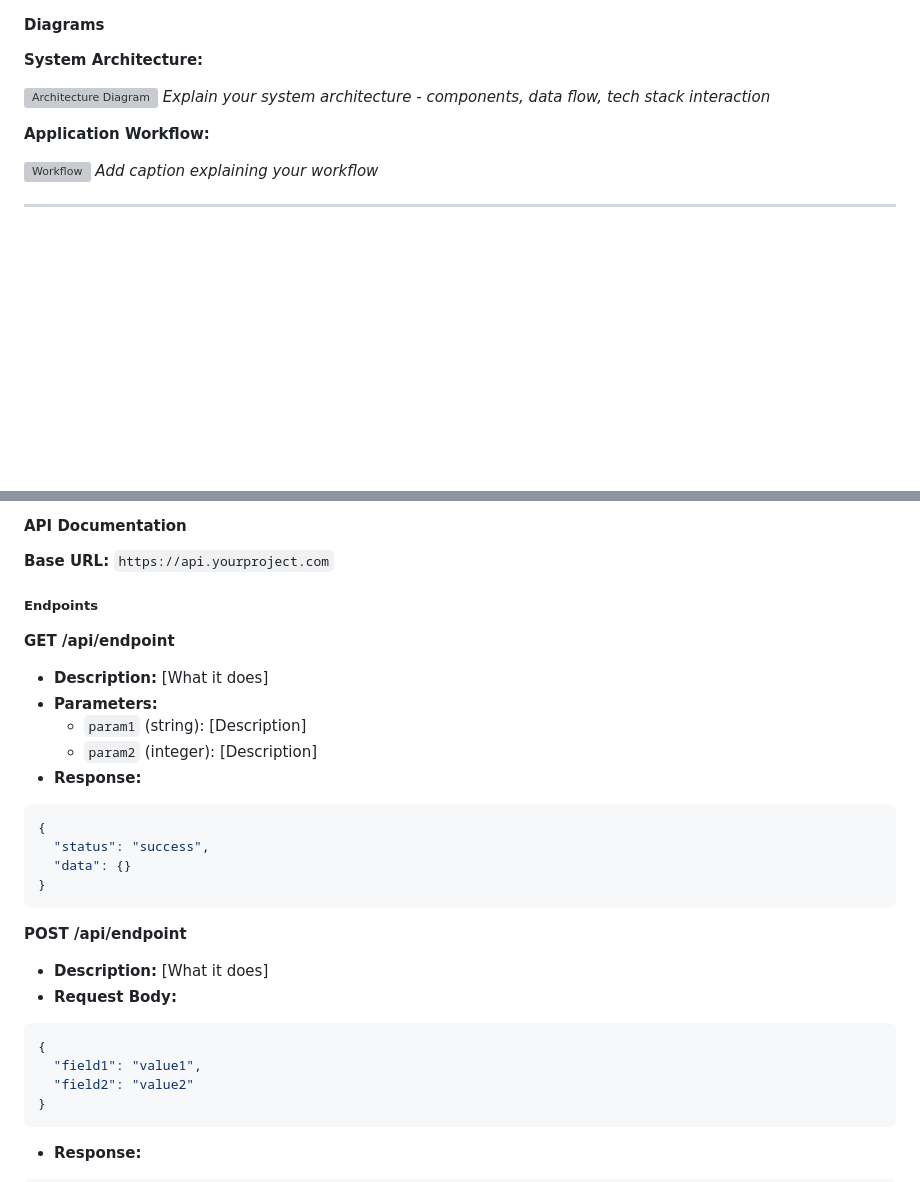
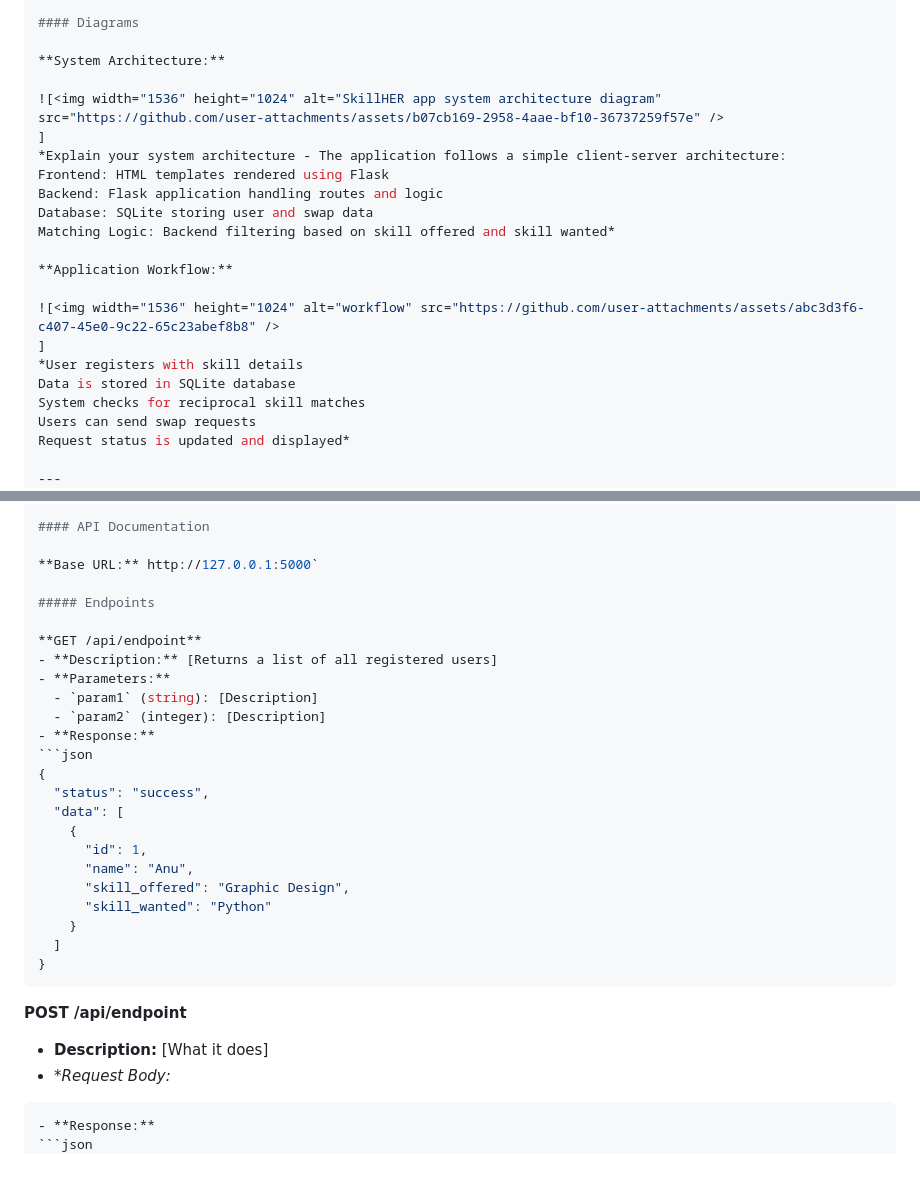
Before and after one commit to vandhanaunni543-eng/skillHER, a Markdown page: README.md, 2 parts joined by grey strips. GitHub-like rendering; blank space fills up the shorter version; grey boxes are pictures that could not be loaded.

````diff
--- a/README.md
+++ b/README.md
@@ -96,12 +119,22 @@ List the key features of your project:
 
 **System Architecture:**
 
-![Architecture Diagram](docs/architecture.png)
-*Explain your system architecture - components, data flow, tech stack interaction*
+![<img width="1536" height="1024" alt="SkillHER app system architecture diagram" src="https://github.com/user-attachments/assets/b07cb169-2958-4aae-bf10-36737259f57e" />
+]
+*Explain your system architecture - The application follows a simple client-server architecture:
+Frontend: HTML templates rendered using Flask
+Backend: Flask application handling routes and logic
+Database: SQLite storing user and swap data
+Matching Logic: Backend filtering based on skill offered and skill wanted*
 
 **Application Workflow:**
 
-![Workflow](docs/workflow.png)
-*Add caption explaining your workflow*
+![<img width="1536" height="1024" alt="workflow" src="https://github.com/user-attachments/assets/abc3d3f6-c407-45e0-9c22-65c23abef8b8" />
+]
+*User registers with skill details
+Data is stored in SQLite database
+System checks for reciprocal skill matches
+Users can send swap requests
+Request status is updated and displayed*
 
 ---
@@ -137,12 +146,12 @@ List the key features of your project:
 
 #### API Documentation
 
-**Base URL:** `https://api.yourproject.com`
+**Base URL:** http://127.0.0.1:5000`
 
 ##### Endpoints
 
 **GET /api/endpoint**
-- **Description:** [What it does]
+- **Description:** [Returns a list of all registered users]
 - **Parameters:**
   - `param1` (string): [Description]
   - `param2` (integer): [Description]
@@ -150,18 +159,20 @@ List the key features of your project:
 ```json
 {
   "status": "success",
-  "data": {}
+  "data": [
+    {
+      "id": 1,
+      "name": "Anu",
+      "skill_offered": "Graphic Design",
+      "skill_wanted": "Python"
+    }
+  ]
 }
 ```
 
 **POST /api/endpoint**
 - **Description:** [What it does]
-- **Request Body:**
-```json
-{
-  "field1": "value1",
-  "field2": "value2"
-}
+- **Request Body:*
 ```
 - **Response:**
 ```json
````
Also changed, not shown: other parts of README.md (+53 -54 lines).
